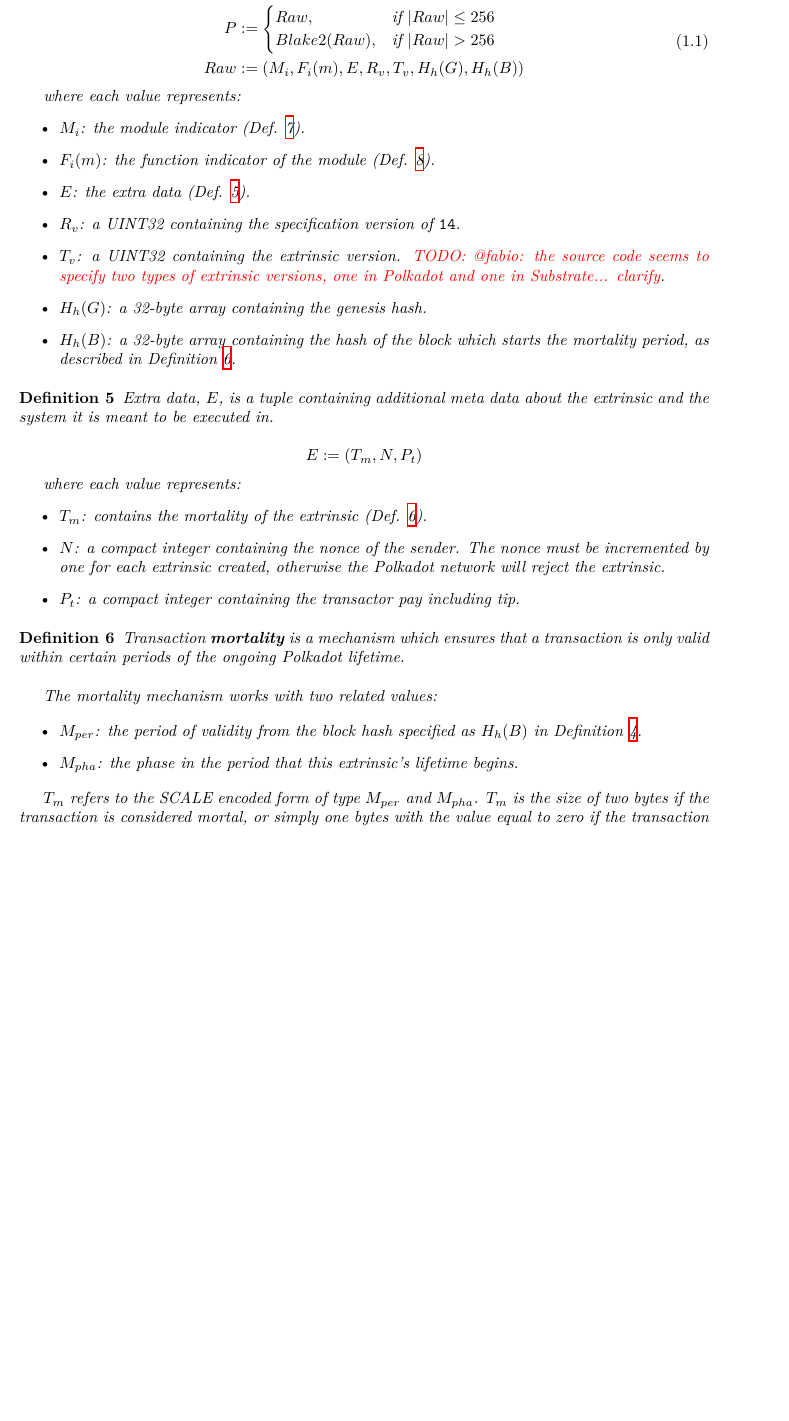
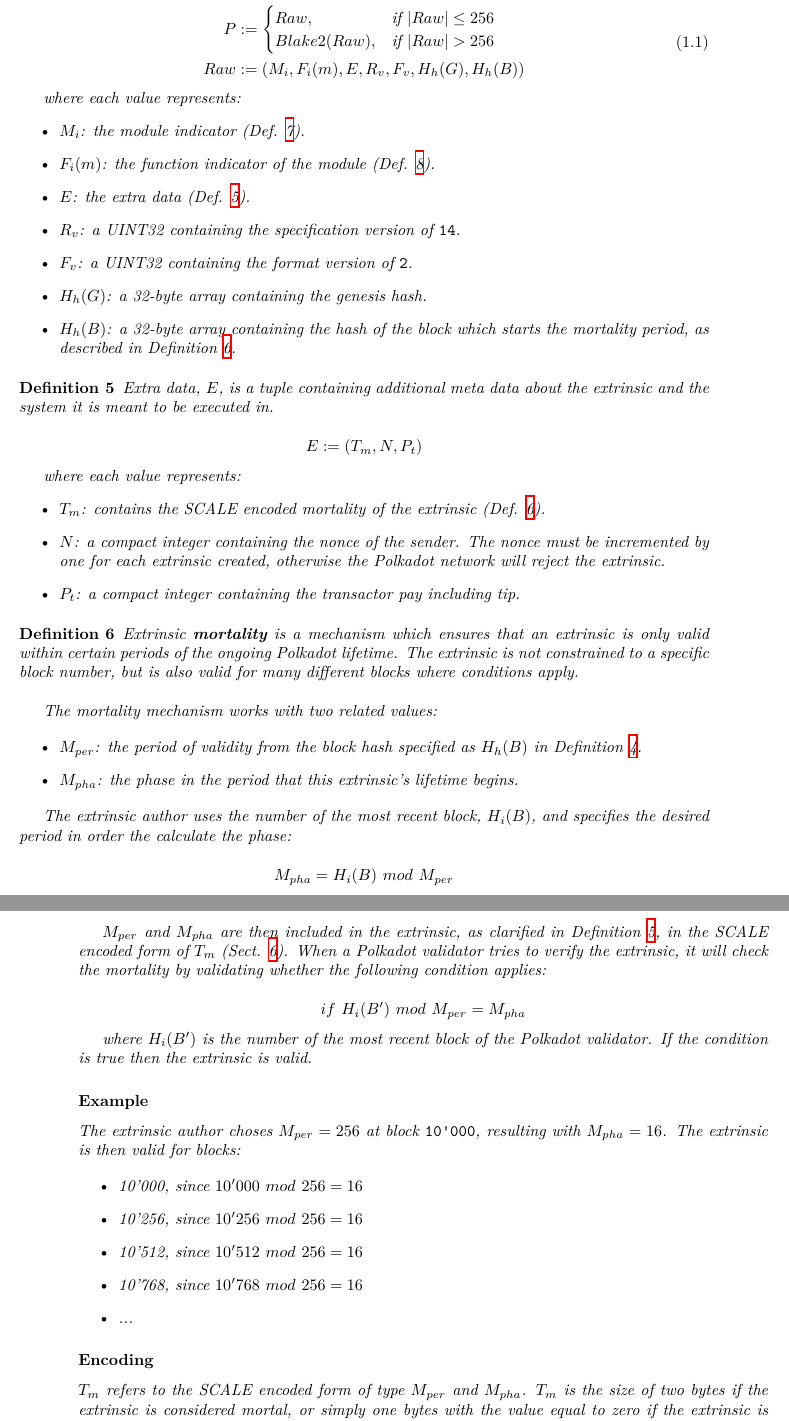
Before and after one commit to w3f/polkadot-spec, a LaTeX book (runtime-spec/runtime-spec.tex, which reads runtime-spec/runtime-spec-transaction.tex): part of page 7 of 23 before the commit and two parts of pages 7 and 8 of 23 after it, the two joined at a grey line, cut so that both start at the same text, the shorter picture padded with empty space. Compiled offline with XeLaTeX; a LaTeX package or settings file that is missing is left out.

Commit message:
expand description about mortaltiy

```diff
--- a/runtime-spec/runtime-spec-transaction.tex
+++ b/runtime-spec/runtime-spec-transaction.tex
@@ -120,7 +120,7 @@
             Raw, & \text{if } |Raw| \leq 256\\
             Blake2(Raw), & \text{if } |Raw| > 256\\
         \end{cases}\\
-        Raw &:= (M_i, F_i(m), E, R_v, T_v, H_h(G), H_h(B))\\
+        Raw &:= (M_i, F_i(m), E, R_v, F_v, H_h(G), H_h(B))\\
         \end{aligned}
     \end{equation}
 
@@ -131,8 +131,7 @@
         (Def. \ref{defn-function-indicator}).
         \item $E$: the extra data (Def. \ref{defn-extra-data}).
         \item $R_v$: a UINT32 containing the specification version of \verb|14|.
-        \item $T_v$: a UINT32 containing the extrinsic version.
-        \todo{@fabio: the source code seems to specify two types of extrinsic versions, one in Polkadot and one in Substrate... clarify}.
+        \item $F_v$: a UINT32 containing the format version of \verb|2|.
         \item $H_h(G)$: a 32-byte array containing the genesis hash.
         \item $H_h(B)$: a 32-byte array containing the hash of the block which
         starts the mortality period, as described in Definition
@@ -151,7 +150,8 @@
 
     where each value represents:
     \begin{itemize}
-        \item $T_m$: contains the mortality of the extrinsic (Def. \ref{defn-extrinsic-mortality}).
+        \item $T_m$: contains the SCALE encoded mortality of the extrinsic (Def.
+        \ref{defn-extrinsic-mortality}).
         \item $N$: a compact integer containing the nonce of the sender. The
         nonce must be incremented by one for each extrinsic created, otherwise
         the Polkadot network will reject the extrinsic.
@@ -162,9 +162,10 @@
 
 \begin{definition}
     \label{defn-extrinsic-mortality}
-    Transaction \textbf{mortality} is a mechanism which ensures that a
-    transaction is only valid within certain periods of the ongoing Polkadot
-    lifetime.
+    Extrinsic \textbf{mortality} is a mechanism which ensures that an extrinsic
+    is only valid within certain periods of the ongoing Polkadot lifetime. The
+    extrinsic is not constrained to a specific block number, but is also valid
+    for many different blocks where conditions apply.
     \newline
 
     The mortality mechanism works with two related values:
@@ -176,10 +177,44 @@
         begins.
     \end{itemize}
 
+    The extrinsic author uses the number of the most recent block, $H_i(B)$,
+    and specifies the desired period in order the calculate the phase:
+
+    \[
+        M_{pha} = H_i(B)\ mod\ M_{per}
+    \]
+
+    $M_{per}$ and $M_{pha}$ are then included in the extrinsic, as clarified in
+    Definition \ref{defn-extra-data}, in the SCALE encoded form of $T_m$ (Sect.
+    \ref{sect-mortality-encoding}). When a Polkadot validator tries to verify
+    the extrinsic, it will check the mortality by validating whether the
+    following condition applies:
+
+    \[
+        if\ H_i(B')\ mod\ M_{per} = M_{pha}
+    \]
+
+    where $H_i(B')$ is the number of the most recent block of the Polkadot
+    validator. If the condition is true then the extrinsic is valid.
+
+    \subsubsection*{Example}
+
+    The extrinsic author choses $M_{per} = 256$ at block \verb|10'000|,
+    resulting with $M_{pha} = 16$. The extrinsic is then valid for blocks:
+
+    \begin{itemize}
+        \item 10'000, since $10'000\ mod\ 256 = 16$
+        \item 10'256, since $10'256\ mod\ 256 = 16$
+        \item 10'512, since $10'512\ mod\ 256 = 16$
+        \item 10'768, since $10'768\ mod\ 256 = 16$
+        \item ...
+    \end{itemize}
+
+    \subsubsection*{Encoding}\label{sect-mortality-encoding}
 
     $T_m$ refers to the SCALE encoded form of type $M_{per}$ and $M_{pha}$.
-    $T_m$ is the size of two bytes if the transaction is considered mortal,
-    or simply one bytes with the value equal to zero if the transaction is
+    $T_m$ is the size of two bytes if the extrinsic is considered mortal,
+    or simply one bytes with the value equal to zero if the extrinsic is
     considered immortal.
 
     \[
```
Also changed, not shown: runtime-spec/runtime-spec-transaction.tex (14 more changed lines).
